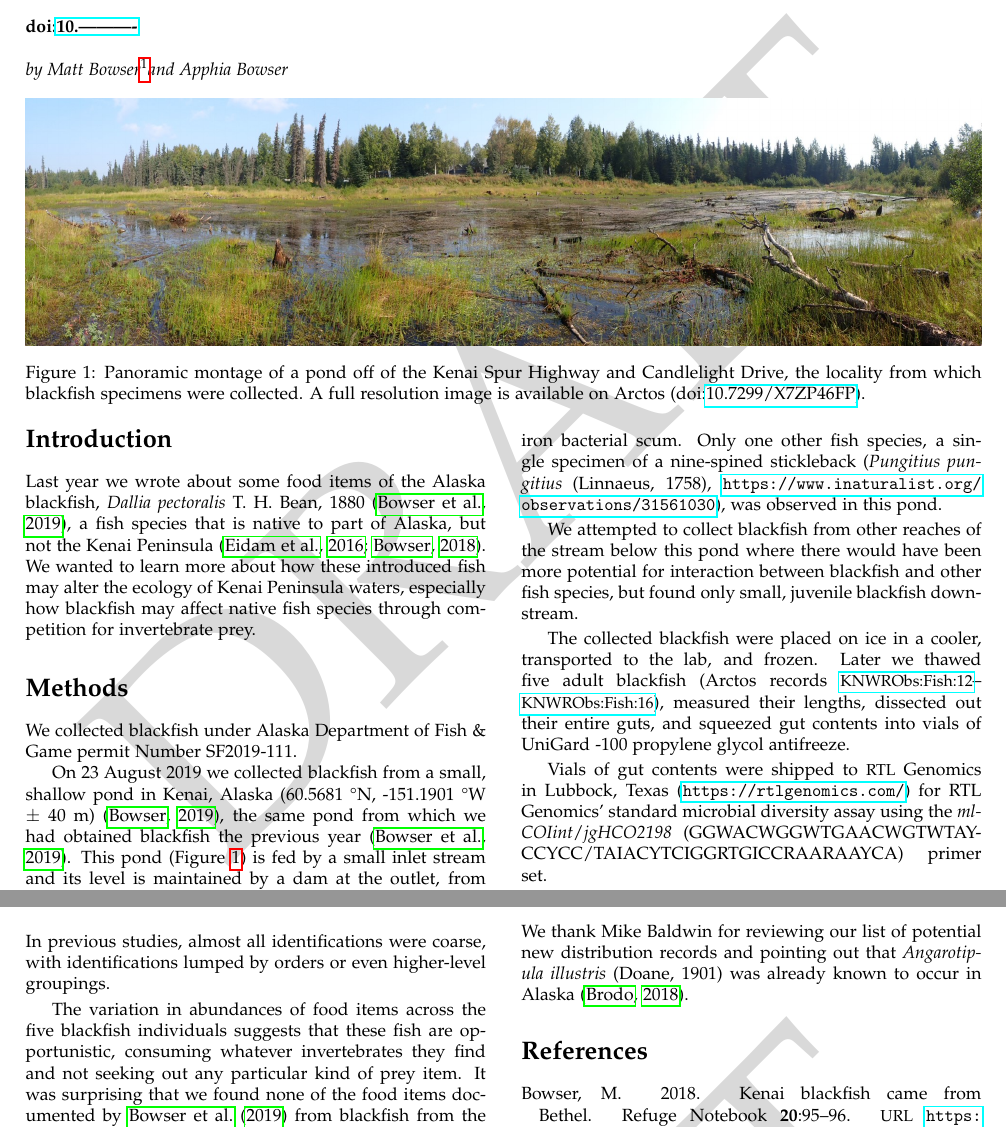
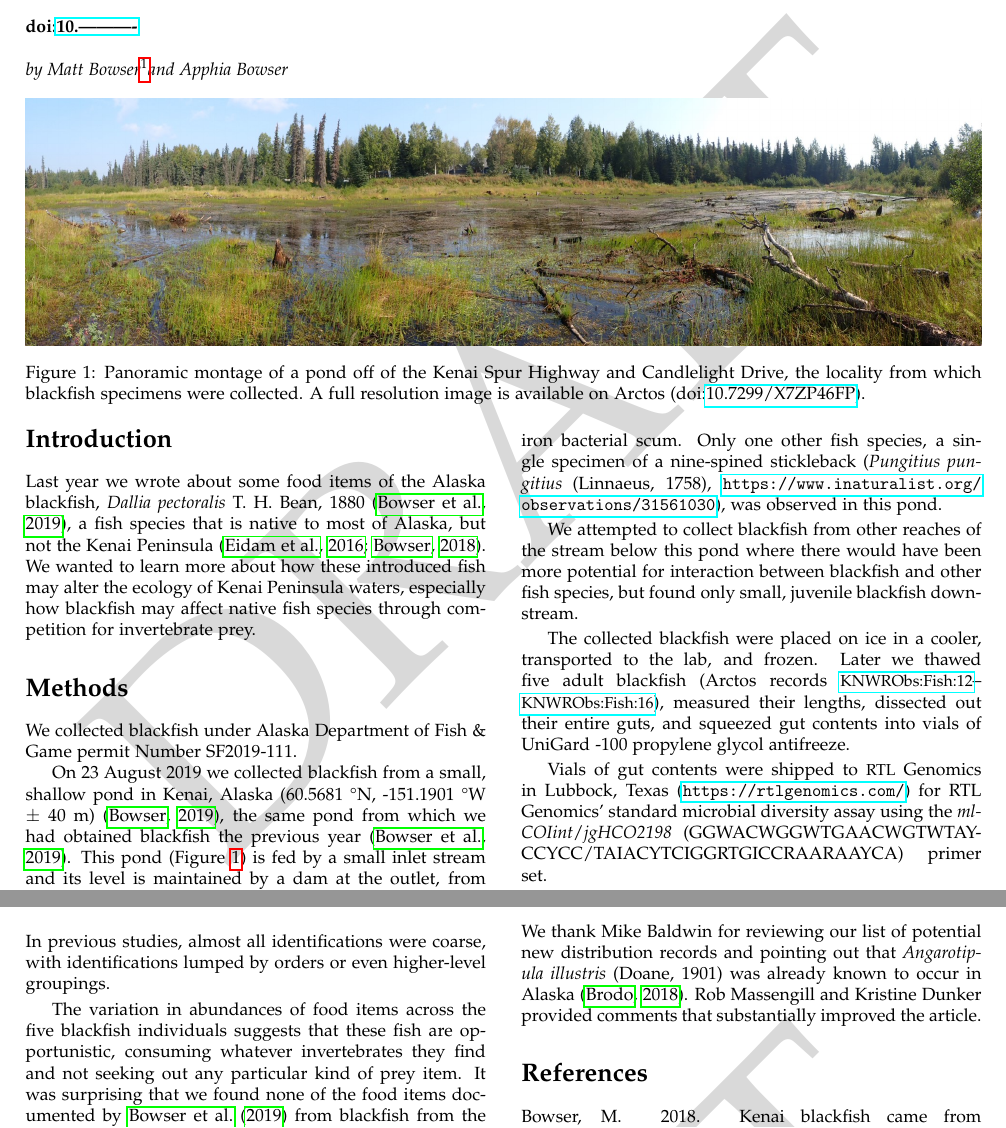
Before and after one commit to Alaska-Entomological-Society/AKES_Newsletter, a LaTeX document (2020/01/AKES_newsletter_2020_01.tex, which reads 2020/01/blackfish_diet.tex): two parts of pages 19 and 23 of 25, joined at a grey line, cut so that both start at the same text. Compiled offline with pdfLaTeX.

Commit message:
Apply edits to blackfish article

```diff
--- a/2020/01/blackfish_diet.tex
+++ b/2020/01/blackfish_diet.tex
@@ -19,7 +19,7 @@
 
 \section{Introduction}
 
-Last year we  wrote about some food items of the Alaska blackfish, \textit{Dallia pectoralis} T.\ H.\ Bean, 1880 \citep{Bowseretal2019},  a fish species that is native to part of Alaska, but not the Kenai Peninsula \citep{Eidametal2016, Bowser2018}. We wanted to learn more about how these introduced fish may alter the ecology of Kenai Peninsula waters, especially how blackfish may affect native fish species through competition for invertebrate prey.
+Last year we  wrote about some food items of the Alaska blackfish, \textit{Dallia pectoralis} T.\ H.\ Bean, 1880 \citep{Bowseretal2019},  a fish species that is native to most of Alaska, but not the Kenai Peninsula \citep{Eidametal2016, Bowser2018}. We wanted to learn more about how these introduced fish may alter the ecology of Kenai Peninsula waters, especially how blackfish may affect native fish species through competition for invertebrate prey.
 
 \section{Methods}
 
@@ -119,7 +119,7 @@ In conclusion, we documented trophic relationships between Alaska blackfish and
 
 \section{Acknowledgments}
 
-We thank Mike Baldwin for reviewing our list of potential new distribution records and pointing out that \textit{Angarotipula illustris} (Doane, 1901) was already known to occur in Alaska \citep{Brodo2018}.
+We thank Mike Baldwin for reviewing our list of potential new distribution records and pointing out that \textit{Angarotipula illustris} (Doane, 1901) was already known to occur in Alaska \citep{Brodo2018}. Rob Massengill and Kristine Dunker provided comments that substantially improved the article.
 
 %\bibliography{blackfish_diet}
 
```
